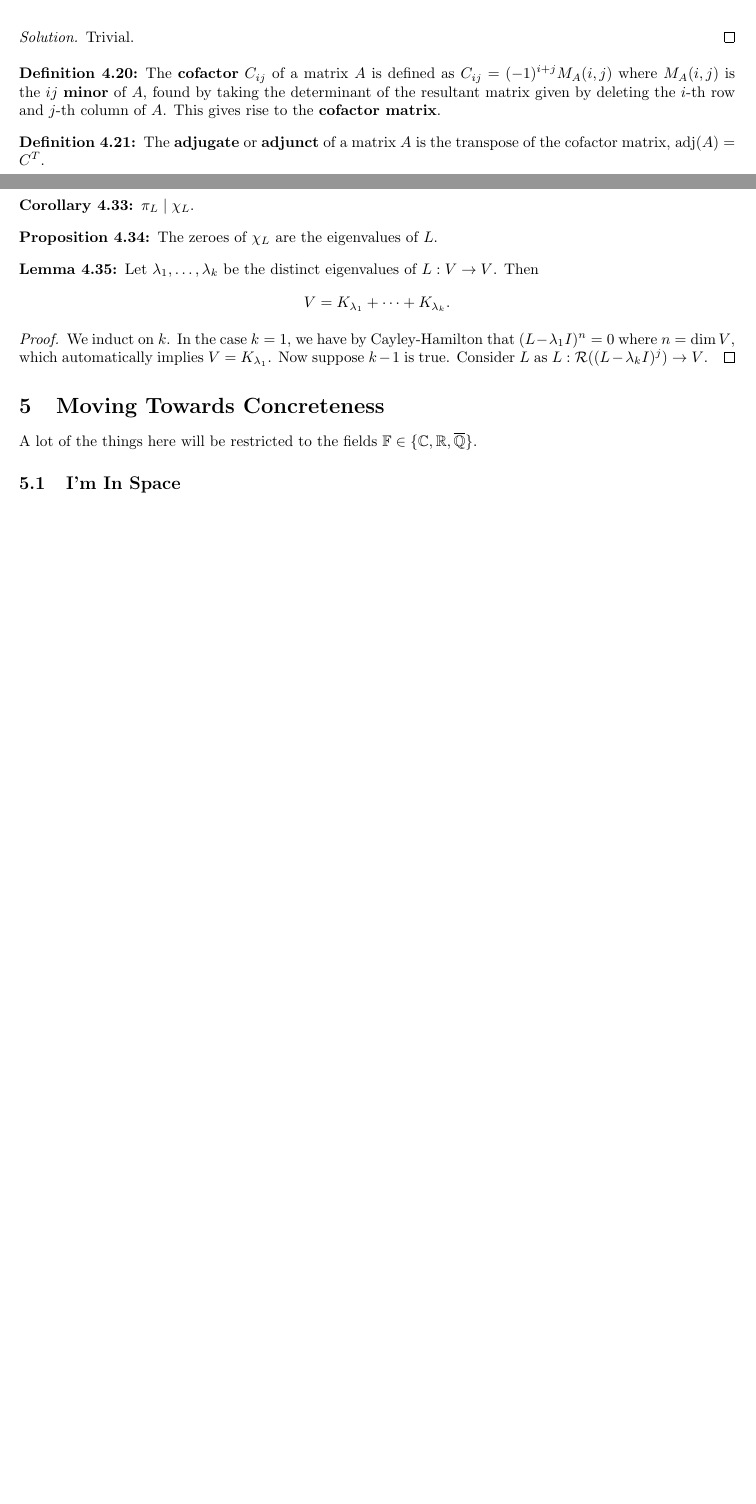
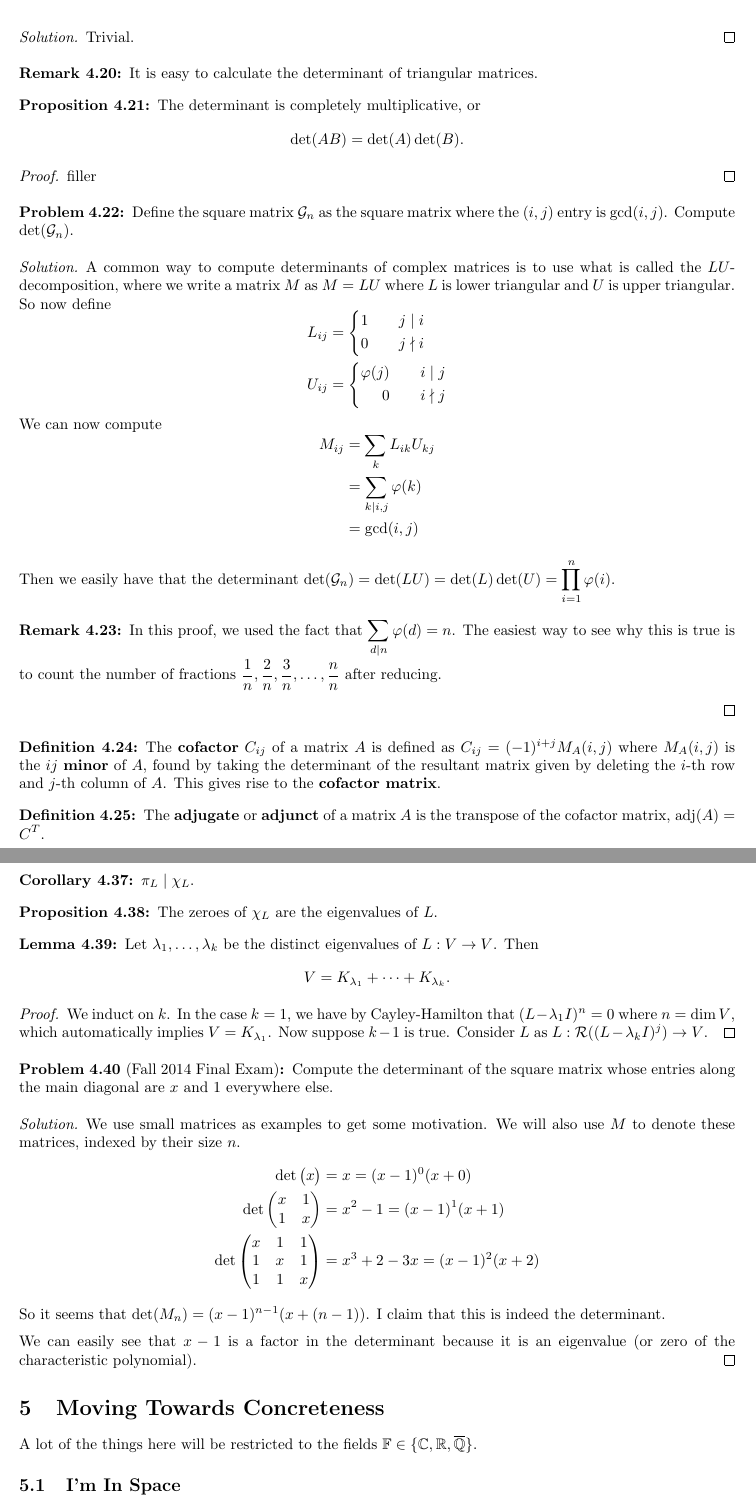
Before and after one commit to incertia/notes, a LaTeX document (math416.tex, which reads squares.tex): two parts of pages 16 and 17 of 18 before the commit and two parts of pages 16 and 18 of 19 after it, joined at a grey line, cut so that both start at the same text, the shorter picture padded with empty space. Compiled offline with pdfLaTeX.

Commit message:
some work

```diff
--- a/squares.tex
+++ b/squares.tex
@@ -259,6 +259,58 @@ Verify that the Leibniz formula produces the correct results for the $2
 Trivial.
 \end{proof}
 
+\begin{rem}
+It is easy to calculate the determinant of triangular matrices.
+\end{rem}
+
+\begin{prop}
+The determinant is completely multiplicative, or
+\[ \det(AB) = \det(A)\det(B). \]
+\end{prop}
+
+\begin{proof}
+%TODO: finish the proof
+filler
+\end{proof}
+
+\begin{prb}
+Define the square matrix $\mathcal{G}_n$ as the square matrix where the
+$(i, j)$ entry is $\gcd(i, j)$. Compute $\det(\mathcal{G}_n)$.
+\end{prb}
+
+\begin{proof}[Solution]
+A common way to compute determinants of complex matrices is to use what
+is called the $LU$-decomposition, where we write a matrix $M$ as $M =
+LU$ where $L$ is lower triangular and $U$ is upper triangular. So now
+define
+\[ \begin{aligned}
+L_{ij} &= \left\lbrace \begin{aligned}
+1 \qquad j \mid i \\
+0 \qquad j \nmid i
+\end{aligned}\right. \\
+U_{ij} &= \left\lbrace \begin{aligned}
+\varphi(j) \qquad i \mid j \\
+0 \qquad i \nmid j
+\end{aligned}\right.
+\end{aligned} \]
+We can now compute
+\[ \begin{aligned}
+M_{ij} &= \sum_k L_{ik} U_{kj} \\
+&= \sum_{k \mid i, j} \varphi(k) \\
+&= \gcd(i, j)
+\end{aligned} \]
+
+Then we easily have that the determinant $\det(\mathcal{G}_n) = \det(LU)
+= \det(L) \det(U) = \prod_{i = 1}^{n} \varphi(i).$
+
+\begin{rem}
+In this proof, we used the fact that $\sum_{d \mid n} \varphi(d) = n$.
+The easiest way to see why this is true is to count the number of
+fractions $\frac{1}{n}, \frac{2}{n}, \frac{3}{n}, \dots, \frac{n}{n}$
+after reducing.
+\end{rem}
+\end{proof}
+
 \begin{df}
 The \textbf{cofactor} $C_{ij}$ of a matrix $A$ is defined as $C_{ij} =
 (-1)^{i + j} M_A(i, j)$ where $M_A(i, j)$ is the $ij$ \textbf{minor} of
@@ -394,3 +446,26 @@ $(L - \lambda_1 I)^n = 0$ where $n = \dim V$, which automatically
 implies $V = K_{\lambda_1}$. Now suppose $k - 1$ is true. Consider $L$
 as $L : \mathcal{R}((L - \lambda_k I)^j) \rightarrow V$.
 \end{proof}
+
+\begin{prb}[Fall 2014 Final Exam]
+Compute the determinant of the square matrix whose entries along the
+main diagonal are $x$ and $1$ everywhere else.
+\end{prb}
+
+\begin{proof}[Solution]
+We use small matrices as examples to get some motivation. We will also
+use $M$ to denote these matrices, indexed by their size $n$.
+\[ \begin{aligned}
+\det\begin{pmatrix} x \end{pmatrix} &= x = (x - 1)^0 (x + 0) \\
+\det\begin{pmatrix} x & 1 \\ 1 & x \end{pmatrix} &= x^2 - 1 = (x -
+1)^1(x + 1) \\
+\det\begin{pmatrix} x & 1 & 1 \\ 1 & x & 1 \\ 1 & 1 & x \end{pmatrix} &=
+x^3 + 2 - 3x = (x - 1)^2 (x + 2)
+\end{aligned} \]
+So it seems that $\det(M_n) = (x - 1)^{n - 1} (x + (n - 1))$. I claim
+that this is indeed the determinant.
+
+We can easily see that $x - 1$ is a factor in the determinant because it
+is an eigenvalue (or zero of the characteristic polynomial).
+%TODO: finish solution unlike final
+\end{proof}
```
Also changed, not shown: hilbert.tex (+13 -0 lines).
